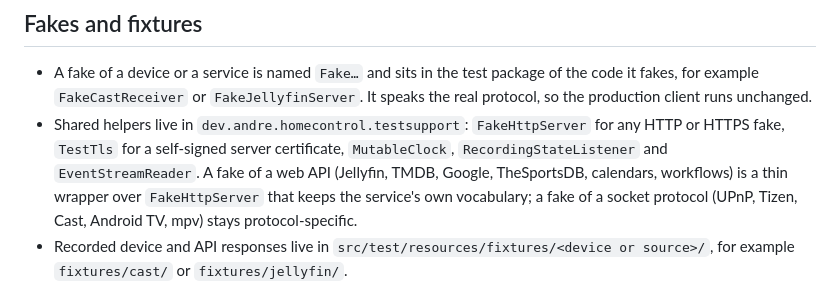
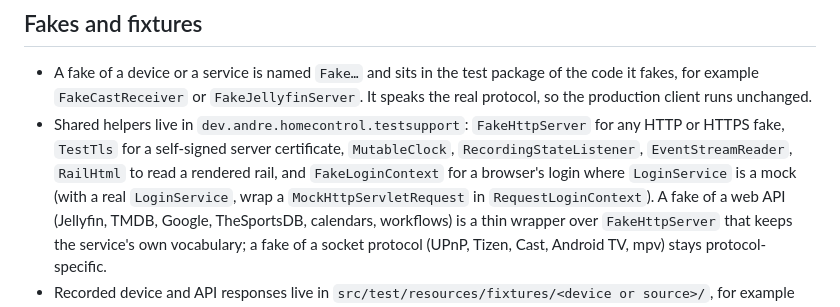
Before and after one commit to Yukuhu/home-control, a Markdown page: docs/dev/testing.md, the part around the change. Drawn GitHub-style.

```diff
--- a/docs/dev/testing.md
+++ b/docs/dev/testing.md
@@ -77,7 +77,9 @@ off Spring Framework 7's pausing, because `RailCache` cannot restart after a pau
 - A fake of a device or a service is named `Fake…` and sits in the test package of the code it fakes, for example
   `FakeCastReceiver` or `FakeJellyfinServer`. It speaks the real protocol, so the production client runs unchanged.
 - Shared helpers live in `dev.andre.homecontrol.testsupport`: `FakeHttpServer` for any HTTP or HTTPS fake,
-  `TestTls` for a self-signed server certificate, `MutableClock`, `RecordingStateListener` and `EventStreamReader`.
+  `TestTls` for a self-signed server certificate, `MutableClock`, `RecordingStateListener`, `EventStreamReader`,
+  `RailHtml` to read a rendered rail, and `FakeLoginContext` for a browser's login where `LoginService` is a mock
+  (with a real `LoginService`, wrap a `MockHttpServletRequest` in `RequestLoginContext`).
   A fake of a web API (Jellyfin, TMDB, Google, TheSportsDB, calendars, workflows) is a thin wrapper over
   `FakeHttpServer` that keeps the service's own vocabulary; a fake of a socket protocol (UPnP, Tizen, Cast, Android
   TV, mpv) stays protocol-specific.
```
Also changed, not shown: docs/dev/architecture.md (+3 -3 lines).
